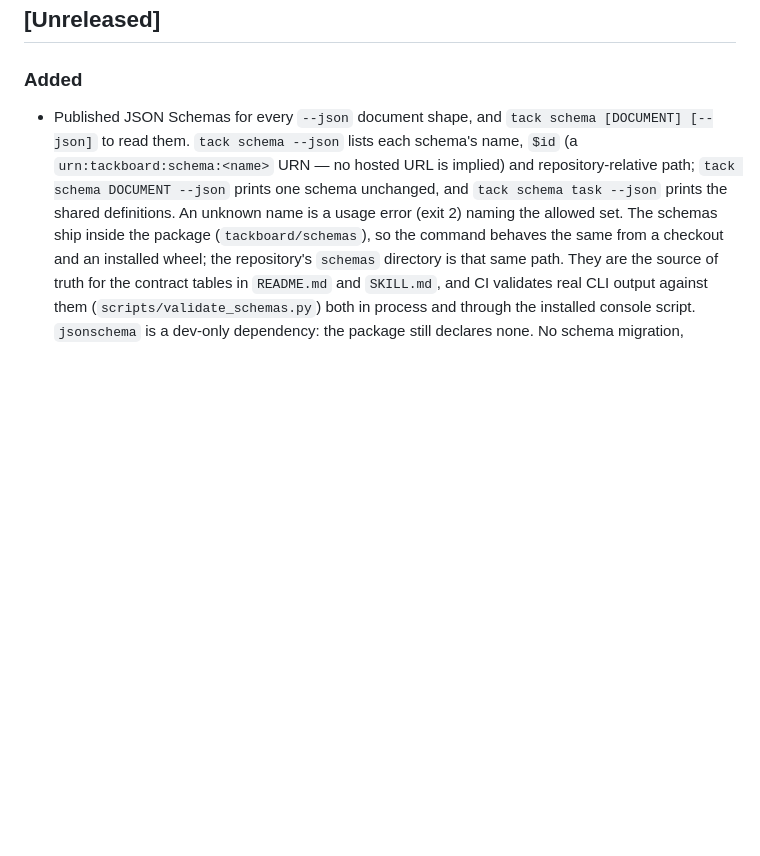
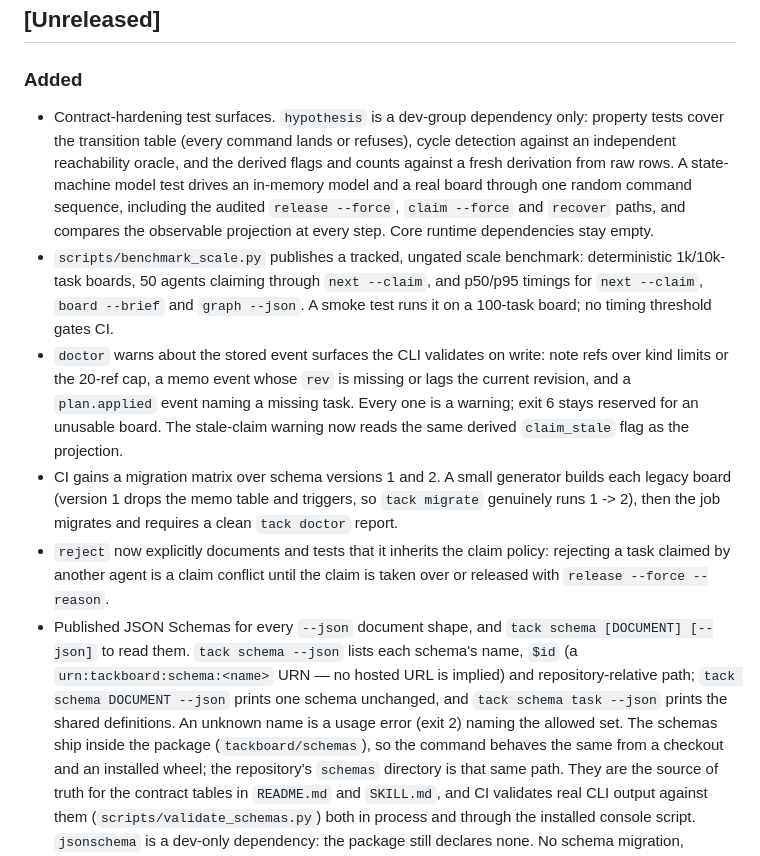
Before and after one commit to sangingeum/tackboard, a Markdown page: CHANGELOG.md, the part around the change. GitHub-like rendering; blank space fills up the shorter version.

Commit message:
docs: record the contract-hardening surface
Changelog entries for the property and model tests, the tracked benchmark,
the expanded doctor warnings, the migration matrix and the reject claim
policy; DESIGN section 9 gains the property, model and benchmark strategy.

```diff
--- a/CHANGELOG.md
+++ b/CHANGELOG.md
@@ -8,6 +8,31 @@ and this project adheres to [Semantic Versioning](https://semver.org/spec/v2.0.0
 
 ### Added
 
+- Contract-hardening test surfaces. `hypothesis` is a dev-group dependency
+  only: property tests cover the transition table (every command lands or
+  refuses), cycle detection against an independent reachability oracle, and
+  the derived flags and counts against a fresh derivation from raw rows. A
+  state-machine model test drives an in-memory model and a real board through
+  one random command sequence, including the audited `release --force`,
+  `claim --force` and `recover` paths, and compares the observable projection
+  at every step. Core runtime dependencies stay empty.
+- `scripts/benchmark_scale.py` publishes a tracked, ungated scale benchmark:
+  deterministic 1k/10k-task boards, 50 agents claiming through `next --claim`,
+  and p50/p95 timings for `next --claim`, `board --brief` and `graph --json`.
+  A smoke test runs it on a 100-task board; no timing threshold gates CI.
+- `doctor` warns about the stored event surfaces the CLI validates on write:
+  note refs over kind limits or the 20-ref cap, a memo event whose `rev` is
+  missing or lags the current revision, and a `plan.applied` event naming a
+  missing task. Every one is a warning; exit 6 stays reserved for an unusable
+  board. The stale-claim warning now reads the same derived `claim_stale` flag
+  as the projection.
+- CI gains a migration matrix over schema versions 1 and 2. A small generator
+  builds each legacy board (version 1 drops the memo table and triggers, so
+  `tack migrate` genuinely runs 1 -> 2), then the job migrates and requires a
+  clean `tack doctor` report.
+- `reject` now explicitly documents and tests that it inherits the claim
+  policy: rejecting a task claimed by another agent is a claim conflict until
+  the claim is taken over or released with `release --force --reason`.
 - Published JSON Schemas for every `--json` document shape, and
   `tack schema [DOCUMENT] [--json]` to read them. `tack schema --json` lists
   each schema's name, `$id` (a `urn:tackboard:schema:<name>` URN — no hosted
```
Also changed, not shown: DESIGN.md (+11 -0 lines).
